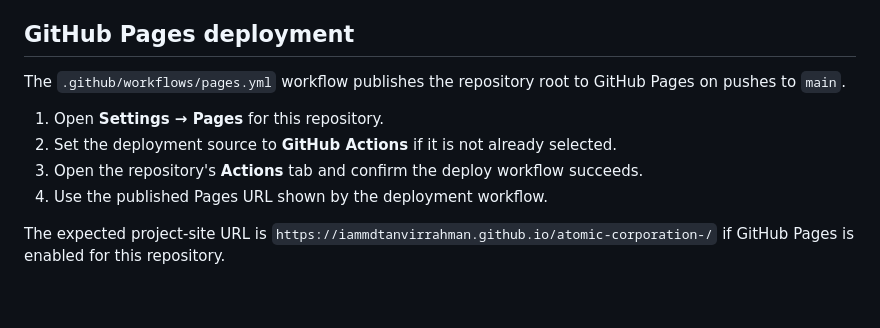
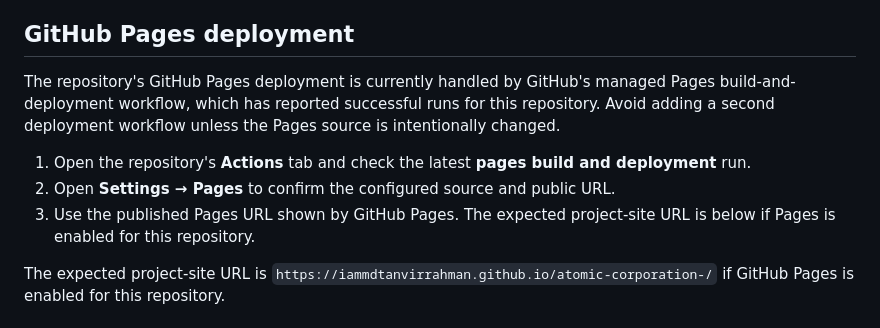
Before and after one commit to iammdtanvirrahman/atomic-corporation-, a Markdown page: README.md, the part around the change. Rendered like a GitHub page; blank space fills up the shorter version.

Commit message:
docs: document current GitHub Pages deployment workflow

```diff
--- a/README.md
+++ b/README.md
@@ -59,12 +59,11 @@ Then open `http://localhost:8000`. Alternatively, open `index.html` directly, al
 
 ## GitHub Pages deployment
 
-The `.github/workflows/pages.yml` workflow publishes the repository root to GitHub Pages on pushes to `main`.
+The repository's GitHub Pages deployment is currently handled by GitHub's managed Pages build-and-deployment workflow, which has reported successful runs for this repository. Avoid adding a second deployment workflow unless the Pages source is intentionally changed.
 
-1. Open **Settings → Pages** for this repository.
-2. Set the deployment source to **GitHub Actions** if it is not already selected.
-3. Open the repository's **Actions** tab and confirm the deploy workflow succeeds.
-4. Use the published Pages URL shown by the deployment workflow.
+1. Open the repository's **Actions** tab and check the latest **pages build and deployment** run.
+2. Open **Settings → Pages** to confirm the configured source and public URL.
+3. Use the published Pages URL shown by GitHub Pages. The expected project-site URL is below if Pages is enabled for this repository.
 
 The expected project-site URL is `https://iammdtanvirrahman.github.io/atomic-corporation-/` if GitHub Pages is enabled for this repository.
 
```
